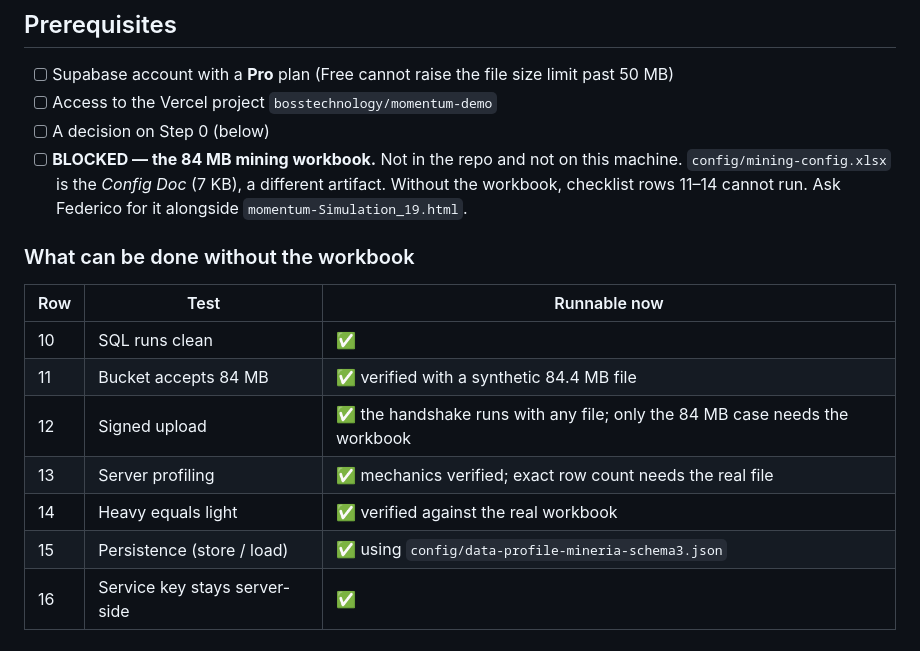
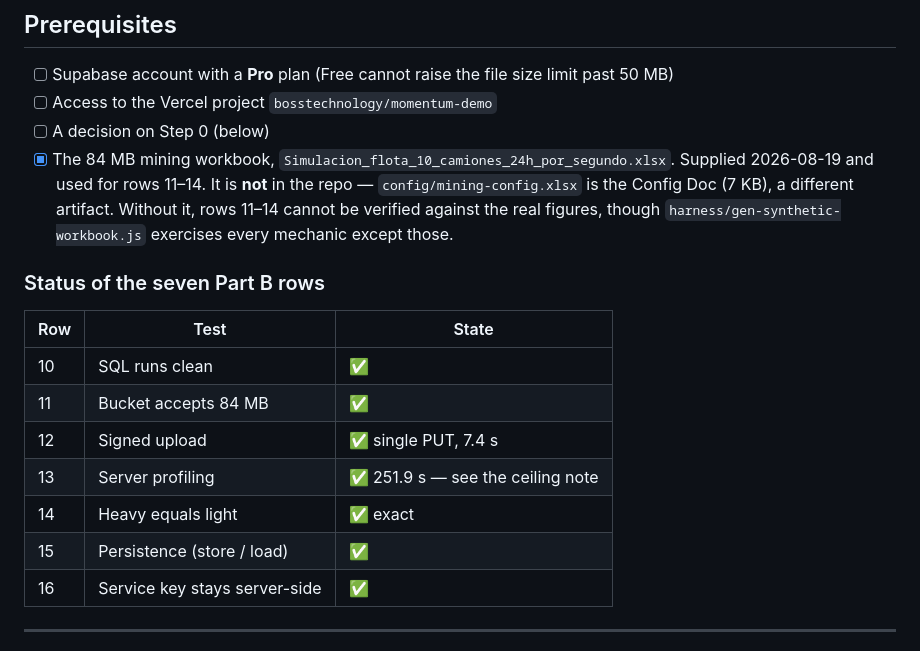
Before and after one commit to BossTechnology/momentum, a Markdown page: supabase/RUNBOOK.md, the part around the change. Rendered like a GitHub page.

Commit message:
Mark the workbook prerequisite as supplied

```diff
--- a/supabase/RUNBOOK.md
+++ b/supabase/RUNBOOK.md
@@ -24,21 +24,22 @@ until Step 5, which is the one that changes behaviour.
 - [ ] Supabase account with a **Pro** plan (Free cannot raise the file size limit past 50 MB)
 - [ ] Access to the Vercel project `bosstechnology/momentum-demo`
 - [ ] A decision on Step 0 (below)
-- [ ] **BLOCKED — the 84 MB mining workbook.** Not in the repo and not on this
-      machine. `config/mining-config.xlsx` is the *Config Doc* (7 KB), a
-      different artifact. Without the workbook, checklist rows 11–14 cannot run.
-      Ask Federico for it alongside `momentum-Simulation_19.html`.
+- [x] The 84 MB mining workbook, `Simulacion_flota_10_camiones_24h_por_segundo.xlsx`.
+      Supplied 2026-08-19 and used for rows 11–14. It is **not** in the repo —
+      `config/mining-config.xlsx` is the Config Doc (7 KB), a different artifact.
+      Without it, rows 11–14 cannot be verified against the real figures, though
+      `harness/gen-synthetic-workbook.js` exercises every mechanic except those.
 
-### What can be done without the workbook
+### Status of the seven Part B rows
 
-| Row | Test | Runnable now |
+| Row | Test | State |
 |---|---|---|
 | 10 | SQL runs clean | ✅ |
-| 11 | Bucket accepts 84 MB | ✅ verified with a synthetic 84.4 MB file |
-| 12 | Signed upload | ✅ the handshake runs with any file; only the 84 MB case needs the workbook |
-| 13 | Server profiling | ✅ mechanics verified; exact row count needs the real file |
-| 14 | Heavy equals light | ✅ verified against the real workbook |
-| 15 | Persistence (store / load) | ✅ using `config/data-profile-mineria-schema3.json` |
+| 11 | Bucket accepts 84 MB | ✅ |
+| 12 | Signed upload | ✅ single PUT, 7.4 s |
+| 13 | Server profiling | ✅ 251.9 s — see the ceiling note |
+| 14 | Heavy equals light | ✅ exact |
+| 15 | Persistence (store / load) | ✅ |
 | 16 | Service key stays server-side | ✅ |
 
 ---
```
